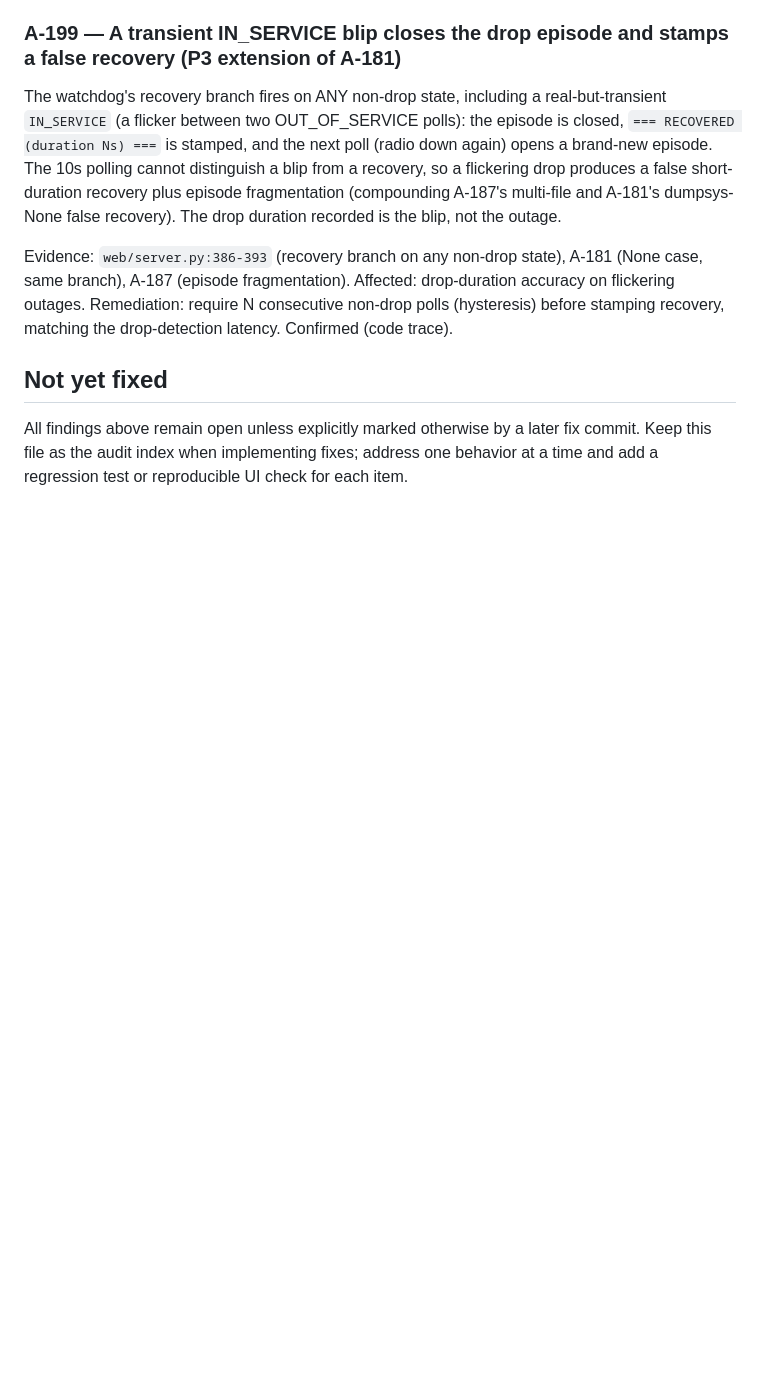
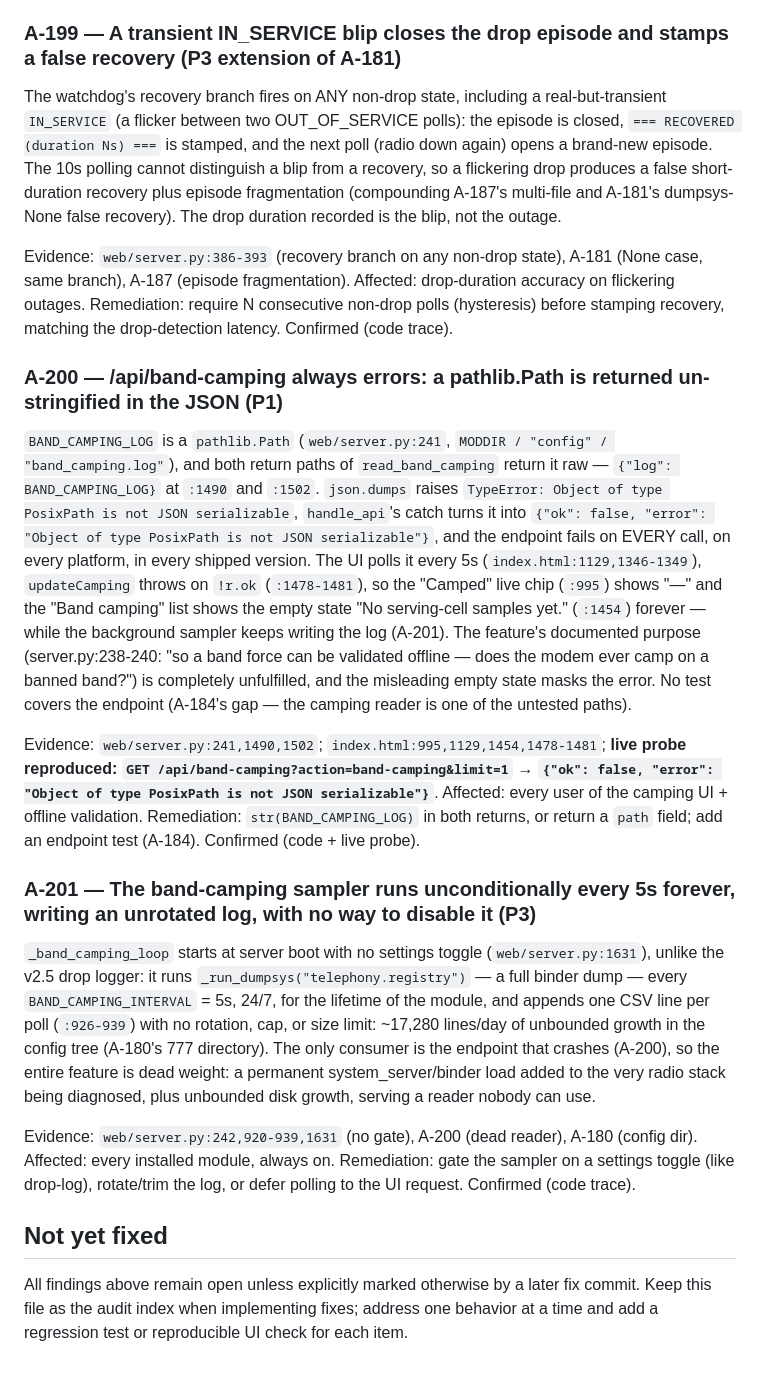
Before and after one commit to raz123/bandctl, a Markdown page: AUDIT.md, the part around one of its changes. Drawn GitHub-style; blank space fills up the shorter version.

Commit message:
audit: add A-200 (P1 camping endpoint dead), A-201 (P3 unconditional sampler)
A-200: read_band_camping returns BAND_CAMPING_LOG (a pathlib.Path) raw
in the JSON - json.dumps TypeError on EVERY call, every platform, every
shipped version. Live probe reproduced: /api/band-camping?limit=1 ->
{"ok": false, "error": "Object of type PosixPath is not JSON
serializable"}. UI polls every 5s (index.html:1129), throws on !r.ok -
'Camped' chip stuck at '—', list shows 'No serving-cell samples yet.'
forever - the offline band-force validation purpose (server.py:238-240)
is unfulfilled. No endpoint test (A-184).

A-201: _band_camping_loop starts with no toggle (server.py:1631) -
dumpsys telephony.registry every 5s 24/7, one CSV line per poll, no
rotation/cap (~17,280 lines/day) - dead weight serving the A-200-crashed
endpoint, permanent binder load on the radio stack being diagnosed.

```diff
--- a/AUDIT.md
+++ b/AUDIT.md
@@ -3074,6 +3074,18 @@ The watchdog's recovery branch fires on ANY non-drop state, including a real-but
 
 Evidence: `web/server.py:386-393` (recovery branch on any non-drop state), A-181 (None case, same branch), A-187 (episode fragmentation). Affected: drop-duration accuracy on flickering outages. Remediation: require N consecutive non-drop polls (hysteresis) before stamping recovery, matching the drop-detection latency. Confirmed (code trace).
 
+### A-200 — /api/band-camping always errors: a pathlib.Path is returned un-stringified in the JSON (P1)
+
+`BAND_CAMPING_LOG` is a `pathlib.Path` (`web/server.py:241`, `MODDIR / "config" / "band_camping.log"`), and both return paths of `read_band_camping` return it raw — `{"log": BAND_CAMPING_LOG}` at `:1490` and `:1502`. `json.dumps` raises `TypeError: Object of type PosixPath is not JSON serializable`, `handle_api`'s catch turns it into `{"ok": false, "error": "Object of type PosixPath is not JSON serializable"}`, and the endpoint fails on EVERY call, on every platform, in every shipped version. The UI polls it every 5s (`index.html:1129,1346-1349`), `updateCamping` throws on `!r.ok` (`:1478-1481`), so the "Camped" live chip (`:995`) shows "—" and the "Band camping" list shows the empty state "No serving-cell samples yet." (`:1454`) forever — while the background sampler keeps writing the log (A-201). The feature's documented purpose (server.py:238-240: "so a band force can be validated offline — does the modem ever camp on a banned band?") is completely unfulfilled, and the misleading empty state masks the error. No test covers the endpoint (A-184's gap — the camping reader is one of the untested paths).
+
+Evidence: `web/server.py:241,1490,1502`; `index.html:995,1129,1454,1478-1481`; **live probe reproduced: `GET /api/band-camping?action=band-camping&limit=1` → `{"ok": false, "error": "Object of type PosixPath is not JSON serializable"}`**. Affected: every user of the camping UI + offline validation. Remediation: `str(BAND_CAMPING_LOG)` in both returns, or return a `path` field; add an endpoint test (A-184). Confirmed (code + live probe).
+
+### A-201 — The band-camping sampler runs unconditionally every 5s forever, writing an unrotated log, with no way to disable it (P3)
+
+`_band_camping_loop` starts at server boot with no settings toggle (`web/server.py:1631`), unlike the v2.5 drop logger: it runs `_run_dumpsys("telephony.registry")` — a full binder dump — every `BAND_CAMPING_INTERVAL` = 5s, 24/7, for the lifetime of the module, and appends one CSV line per poll (`:926-939`) with no rotation, cap, or size limit: ~17,280 lines/day of unbounded growth in the config tree (A-180's 777 directory). The only consumer is the endpoint that crashes (A-200), so the entire feature is dead weight: a permanent system_server/binder load added to the very radio stack being diagnosed, plus unbounded disk growth, serving a reader nobody can use.
+
+Evidence: `web/server.py:242,920-939,1631` (no gate), A-200 (dead reader), A-180 (config dir). Affected: every installed module, always on. Remediation: gate the sampler on a settings toggle (like drop-log), rotate/trim the log, or defer polling to the UI request. Confirmed (code trace).
+
 ## Not yet fixed
 
 All findings above remain open unless explicitly marked otherwise by a later
```
Also changed, not shown: other parts of AUDIT.md (+1 -1 lines).
